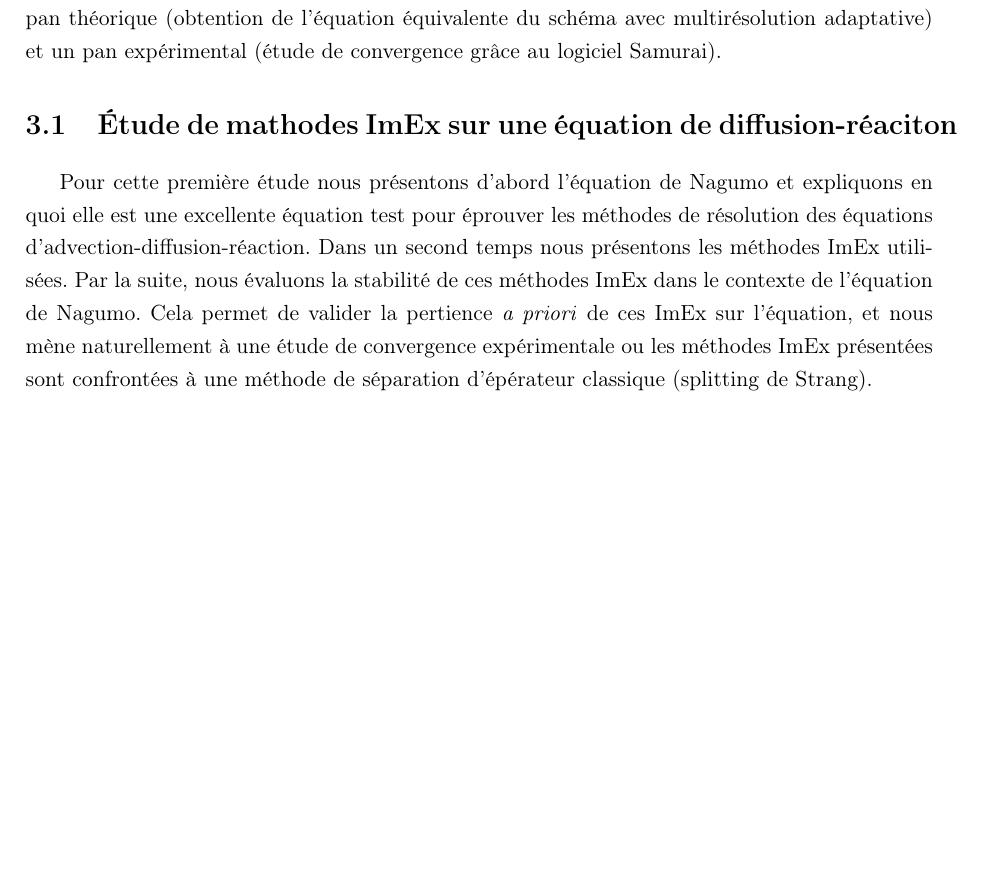
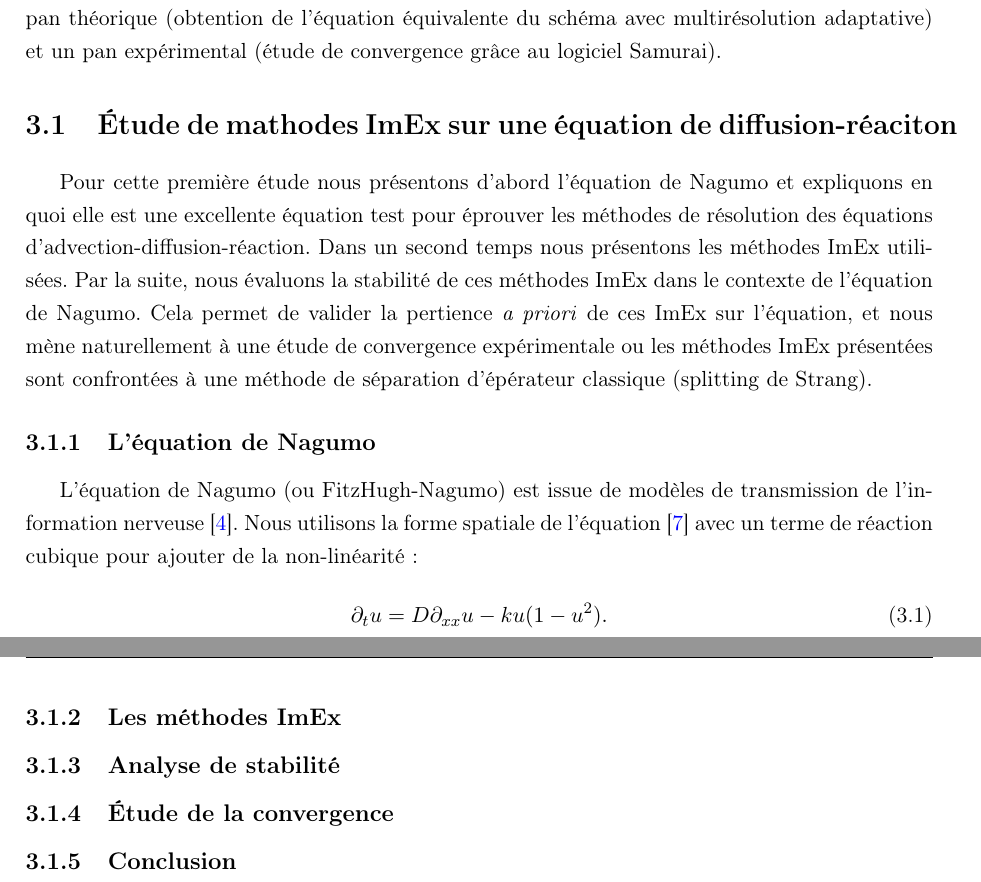
Before and after one commit to Ocelot-Pale/rapport_PFE, a LaTeX thesis (main.tex, which reads chapitres/4_contributions/1_contribution/1_nagumo.tex): part of page 21 of 24 before the commit and two parts of pages 22 and 23 of 27 after it, the two joined at a grey line, cut so that both start at the same text, the shorter picture padded with empty space. Compiled offline with pdfLaTeX.

Commit message:
références Nagumo Spatiale

```diff
--- /dev/null
+++ b/chapitres/4_contributions/1_contribution/1_nagumo.tex
@@ -0,0 +1,5 @@
+L'équation de Nagumo (ou FitzHugh-Nagumo) est issue de modèles de transmission de l'information nerveuse \cite{FITZHUGH1961445}.
+Nous utilisons la forme spatiale de l'équation \cite{keener1998mathematical} avec un terme de réaction cubique pour ajouter de la non-linéarité:
+\begin{align}
+    \dt{u} = D \dxx{u} - ku(1-u^2).
+\end{align}
--- a/main.tex
+++ b/main.tex
@@ -211,6 +211,16 @@ Je tiens à remercier...
     \input{chapitres/4_contributions/0_intro.tex}
     \section{Étude de mathodes ImEx sur une équation de diffusion-réaciton}
         \input{chapitres/4_contributions/1_contribution/0_intro.tex}
+        \subsection{L'équation de Nagumo}
+            \input{chapitres/4_contributions/1_contribution/1_nagumo.tex}
+        \subsection{Les méthodes ImEx}
+            \input{chapitres/4_contributions/1_contribution/2_imex.tex}
+        \subsection{Analyse de stabilité}
+            \input{chapitres/4_contributions/1_contribution/3_stabilite.tex}
+        \subsection{Étude de la convergence}
+            \input{chapitres/4_contributions/1_contribution/4_convergence.tex}
+        \subsection{Conclusion}
+            \input{chapitres/4_contributions/1_contribution/5_conclusion.tex}
     % Travail 1
         % Réalisaiton
         % conclusion
```
Also changed, not shown: bibliographie/bibliographie.bib (+26 -0 lines), chapitres/4_contributions/1_contribution/2_imex.tex (added), chapitres/4_contributions/1_contribution/3_stabilite.tex (added), chapitres/4_contributions/1_contribution/4_convergence.tex (added), chapitres/4_contributions/1_contribution/5_conclusion.tex (added), main.pdf.
